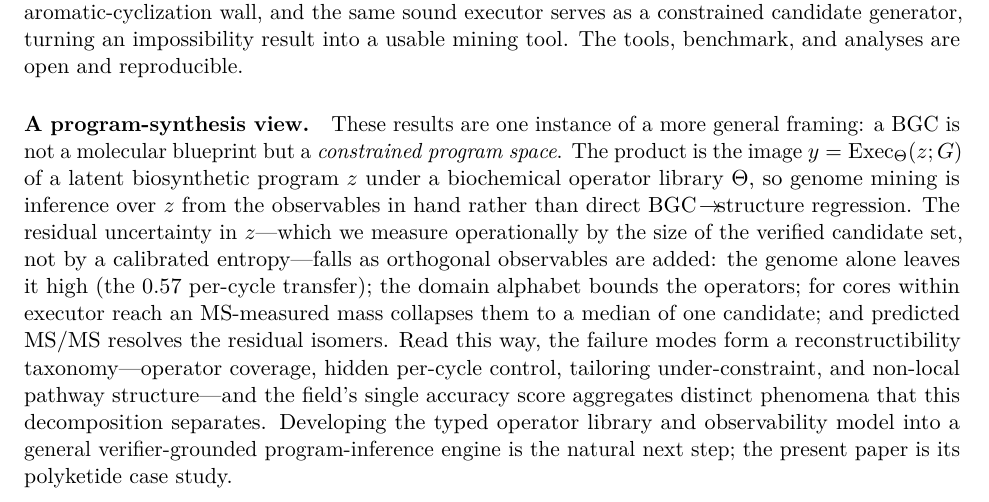
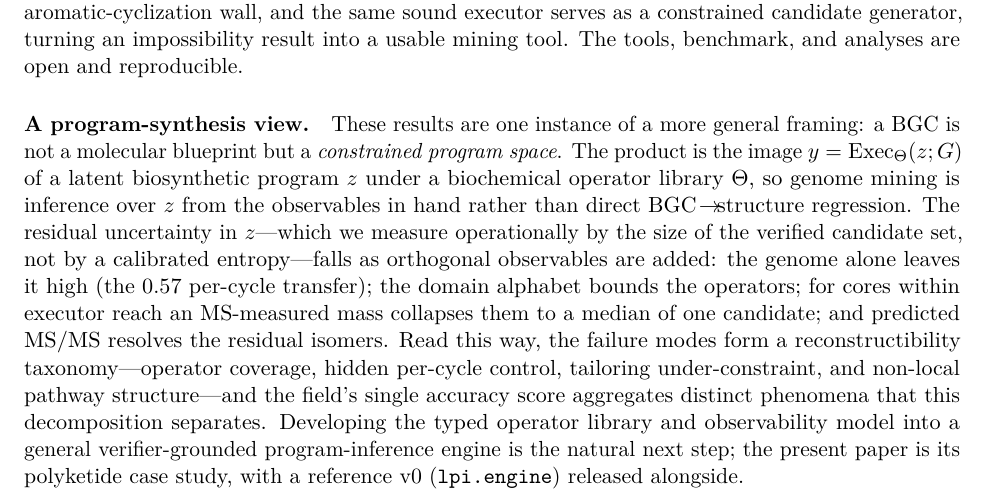
Before and after one commit to BrageEilertsen/lpi-fungal, a LaTeX paper (paper/main.tex): part of page 11 of 12, cut so that both start at the same text. Compiled offline with pdfLaTeX.

Commit message:
Paper: cite the released Engine v0 (lpi.engine) reference implementation
Co-Authored-By: Claude Opus 4.7 (1M context) <noreply@anthropic.com>

```diff
--- a/paper/main.tex
+++ b/paper/main.tex
@@ -577,7 +577,7 @@ coverage, hidden per-cycle control, tailoring under-constraint, and non-local pa
 structure---and the field's single accuracy score aggregates distinct phenomena that this
 decomposition separates. Developing the typed operator library and observability model into a
 general verifier-grounded program-inference engine is the natural next step; the present paper is
-its polyketide case study.
+its polyketide case study, with a reference v0 (\code{lpi.engine}) released alongside.
 
 \paragraph{Reproducibility.} All results are produced by single commands over pinned
 dependencies; see Appendix~\ref{app:repro}.
```
Also changed, not shown: paper/main.pdf.
